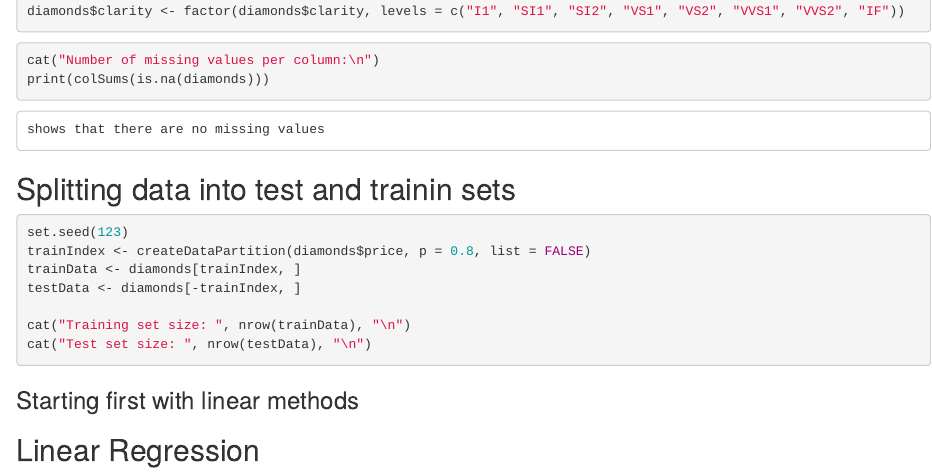
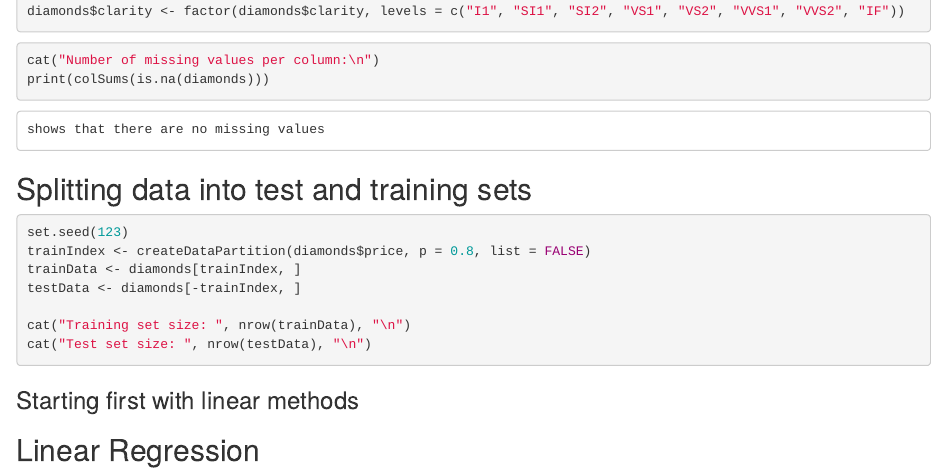
Before and after one commit to kkirpa/Diamonds, an R Markdown document (diamonds.Rmd): the page in a window 1100 px wide, from 640 px down. Rendered offline with R 4.5, knitr and Pandoc, with nearby package versions; the code chunks are not run, so their results and figures are left out.

Commit message:
Update diamonds.Rmd

````diff
--- a/diamonds.Rmd
+++ b/diamonds.Rmd
@@ -52,7 +52,7 @@ print(colSums(is.na(diamonds)))
 shows that there are no missing values
 ```
 
-## Splitting data into test and trainin sets
+## Splitting data into test and training sets
 
 ```{r}
 set.seed(123)
````
